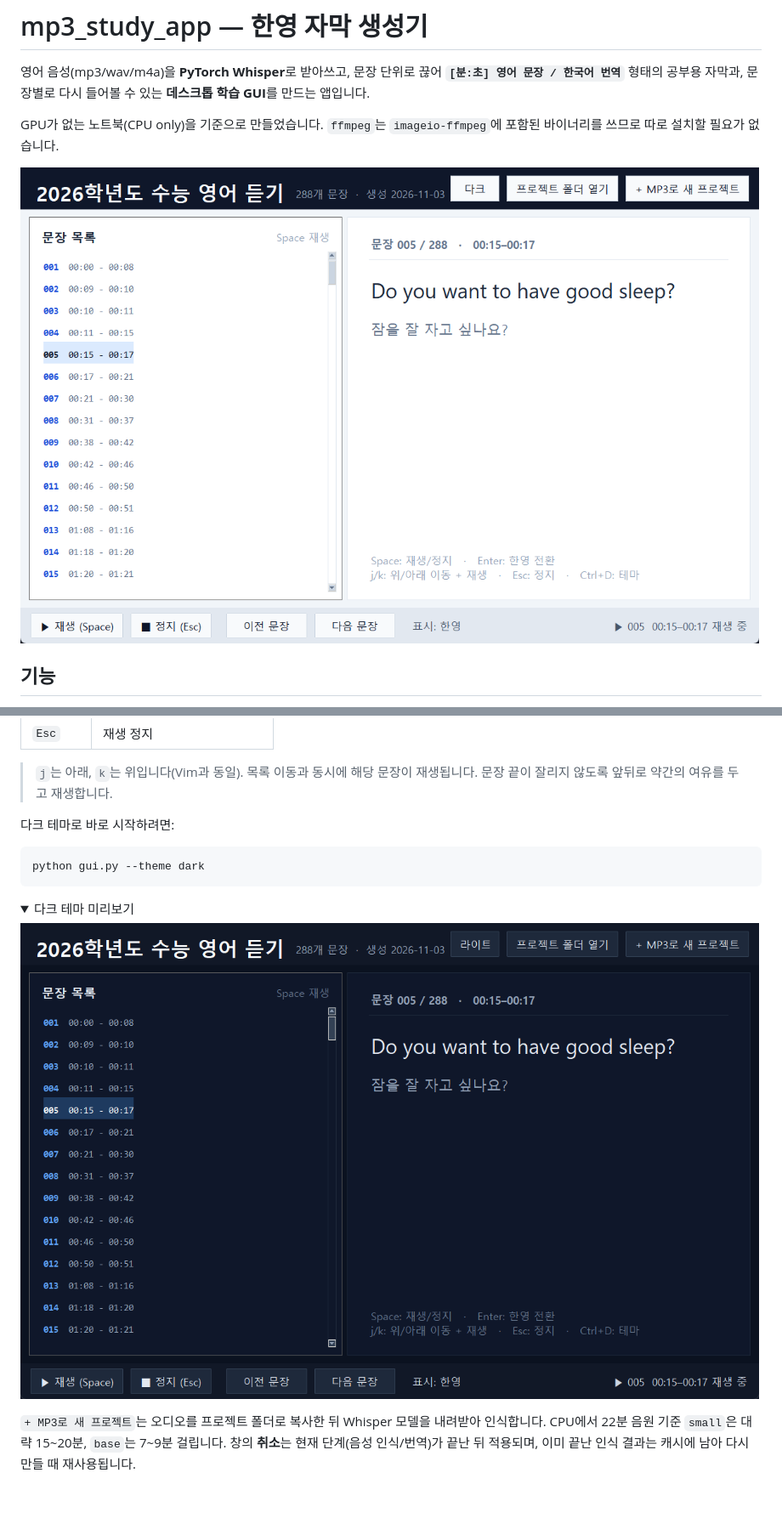
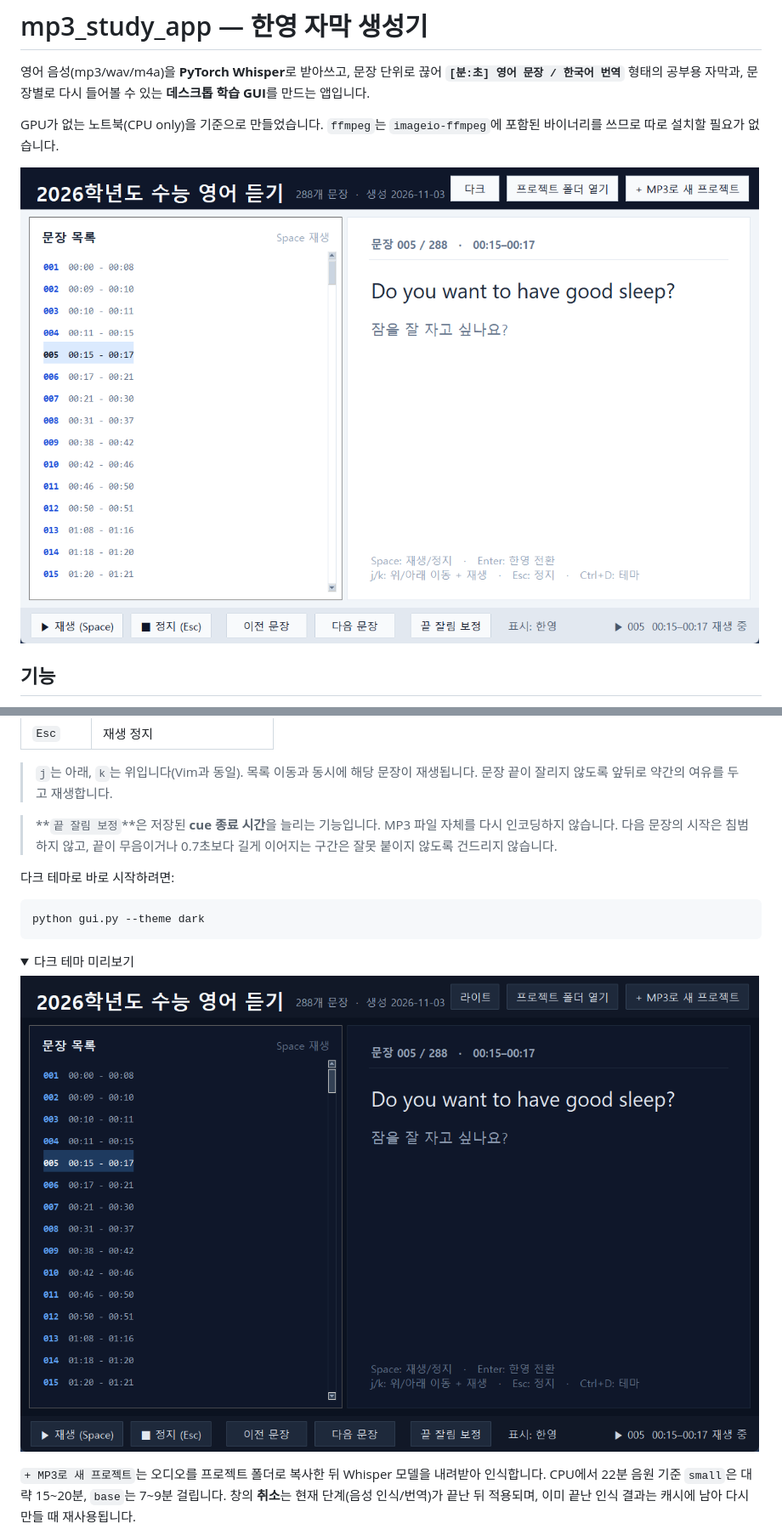
Before and after one commit to fall20style/mp3-study-ai-app, a Markdown page: README.md, 2 parts joined by grey strips. Shown at 85% size. Drawn GitHub-style; pictures changed too: docs/screenshot-dark.png, docs/screenshot.png; folded sections open; blank space fills up the shorter version.

```diff
--- a/README.md
+++ b/README.md
@@ -86,6 +91,11 @@ python gui.py
 
 > `j`는 아래, `k`는 위입니다(Vim과 동일). 목록 이동과 동시에 해당 문장이
 > 재생됩니다. 문장 끝이 잘리지 않도록 앞뒤로 약간의 여유를 두고 재생합니다.
+
+> **`끝 잘림 보정`**은 저장된 **cue 종료 시간**을 늘리는 기능입니다. MP3
+> 파일 자체를 다시 인코딩하지 않습니다. 다음 문장의 시작은 침범하지 않고,
+> 끝이 무음이거나 0.7초보다 길게 이어지는 구간은 잘못 붙이지 않도록
+> 건드리지 않습니다.
 
 다크 테마로 바로 시작하려면:
 
```
Also changed, not shown: other parts of README.md (+5 -0 lines), docs/demo.gif.
